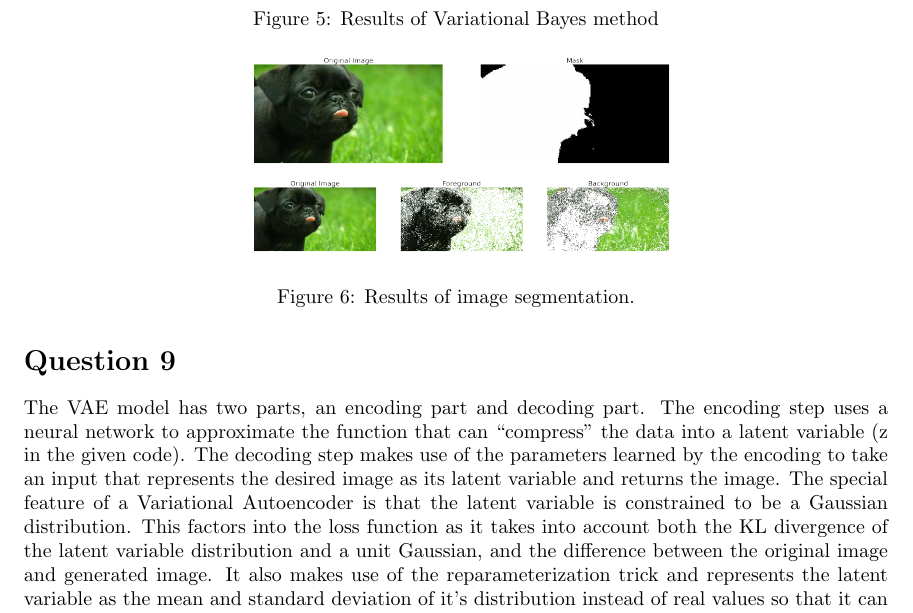
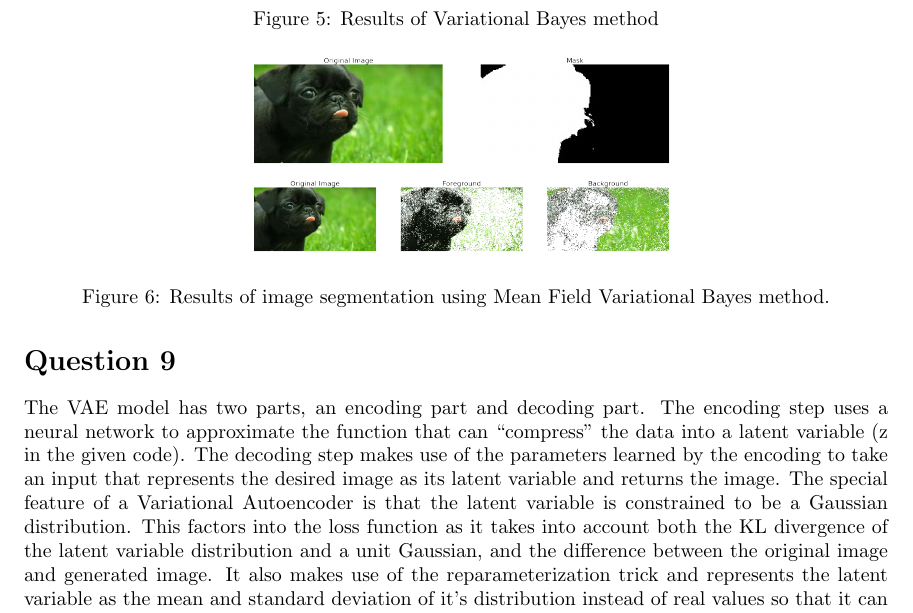
Before and after one commit to Briggybros/Uni-Machine-Learning, a LaTeX document (Inference/tex/Inference2.tex): part of page 4 of 5, cut so that both start at the same text. Compiled offline with pdfLaTeX.

Commit message:
update pdf

```diff
--- a/Inference/tex/Inference2.tex
+++ b/Inference/tex/Inference2.tex
@@ -156,7 +156,7 @@
             \includegraphics[width=0.5\linewidth]{output_12_1.png}\\
             \includegraphics[width=0.5\linewidth]{output_14_0.png}
         \end{tabular}
-        \caption{Results of image segmentation.}
+        \caption{Results of image segmentation using Mean Field Variational Bayes method.}
         \label{fig:q8}
     \end{figure}
     \par The results for this are shown in figure ~\ref{fig:q8}.
```
Also changed, not shown: Inference/tex/Inference2.pdf, 3 other files.
